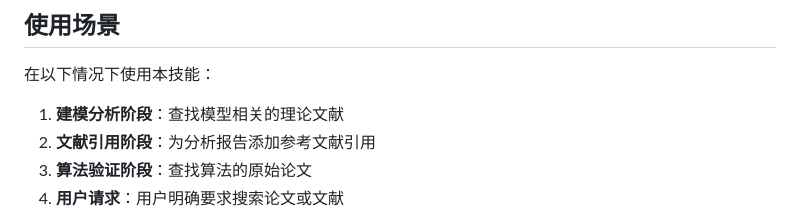
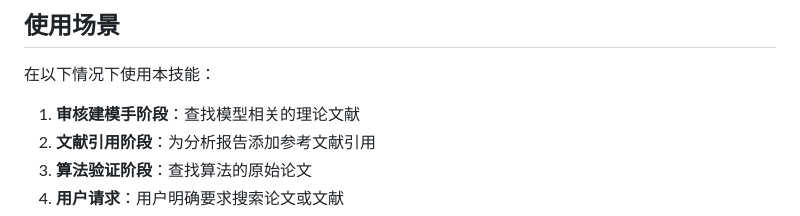
Before and after one commit to qingfeng-crypto/share, a Markdown page: tools/paper_search/SKILL.md, the part around the change. Rendered like a GitHub page.

Commit message:
统一阶段命名：paper_search 子工具 usage 标签 建模分析阶段→审核建模手阶段

```diff
--- a/tools/paper_search/SKILL.md
+++ b/tools/paper_search/SKILL.md
@@ -27,7 +27,7 @@ description: "Search academic papers via OpenAlex + AnySearch with cross-validat
 
 在以下情况下使用本技能：
 
-1. **建模分析阶段**：查找模型相关的理论文献
+1. **审核建模手阶段**：查找模型相关的理论文献
 2. **文献引用阶段**：为分析报告添加参考文献引用
 3. **算法验证阶段**：查找算法的原始论文
 4. **用户请求**：用户明确要求搜索论文或文献
```
